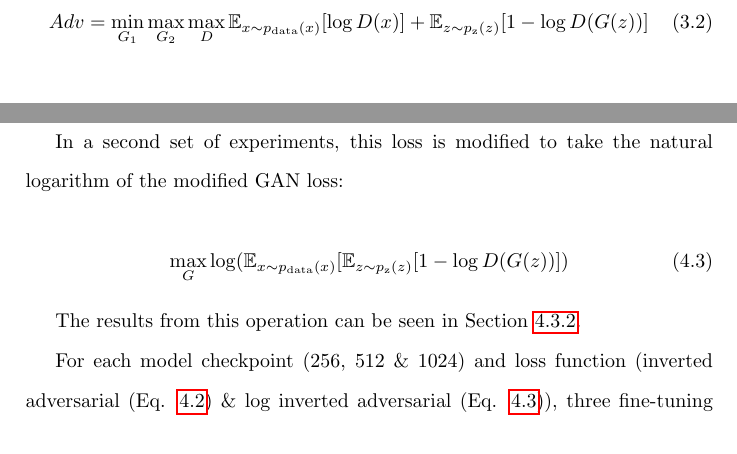
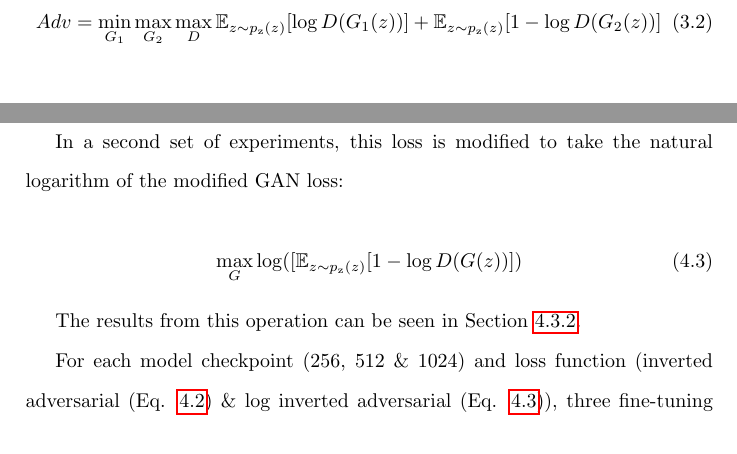
Before and after one commit to terrybroad/thesis, a LaTeX thesis (thesis.tex, which reads c3_unstable_eq.tex, c4_divergent_finetuning.tex): two parts of pages 64 and 90 of 239, joined at a grey line, cut so that both start at the same text. Compiled offline with pdfLaTeX.

Commit message:
fixed errors in variations to GAN loss equations

```diff
--- a/c3_unstable_eq.tex
+++ b/c3_unstable_eq.tex
@@ -63,7 +63,7 @@ My initial adaptation of this was to replace the training data with another gene
 In this arrangement, the two generators are trying to imitate each other, whilst the discriminator is still trying to tell them apart (Eq. \ref{eq:double-gen-gan-loss}).
 
 \begin{equation}
-    Adv = \min_{G_{1}}\max_{G_2}\max_{D}\mathbb{E}_{x\sim p_{\text{data}}(x)}[\log{D(x)}] +  \mathbb{E}_{z\sim p_{\text{z}}(z)}[1 - \log{D(G(z))}]
+    Adv = \min_{G_{1}}\max_{G_2}\max_{D}\mathbb{E}_{z\sim p_{\text{z}}(z)}[\log{D(G_{1}(z))}] +  \mathbb{E}_{z\sim p_{\text{z}}(z)}[1 - \log{D(G_{2}(z))}]
     \label{eq:double-gen-gan-loss}
 \end{equation}
 
--- a/c4_divergent_finetuning.tex
+++ b/c4_divergent_finetuning.tex
@@ -62,7 +62,7 @@ Figure \ref{fig:c4:gan-diagrams} shows visually the difference between the stand
 In a second set of experiments, this loss is modified to take the natural logarithm of the modified GAN loss:
 
 \begin{equation}
-  \max_{G}\log(\mathbb{E}_{x\sim p_{\text{data}}(x)}[\mathbb{E}_{z\sim p_{\text{z}}(z)}[1 - \log{D(G(z))}])
+  \max_{G}\log([\mathbb{E}_{z\sim p_{\text{z}}(z)}[1 - \log{D(G(z))}])
   \label{eq:ln-inverted-adv-loss}
   \end{equation}
 
```
Also changed, not shown: c4_divergent_finetuning.tex (2 more changed lines).
